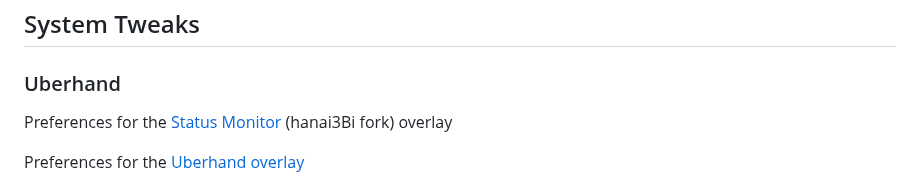
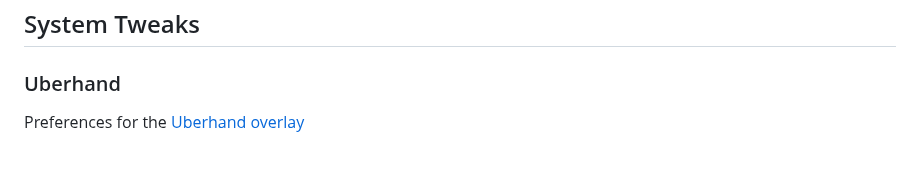
Before and after one commit to CatcherITGF/NX-Venom, a Markdown page: README.md, the part around the change. GitHub-like rendering; blank space fills up the shorter version.

```diff
--- a/README.md
+++ b/README.md
@@ -59,8 +59,6 @@ Discord: [NSwitch 60FPS Cheats & Mods](https://discord.gg/UZZbScp2) (channel #ov
 ## System Tweaks
 
 ### Uberhand
-
-Preferences for the [Status Monitor](https://github.com/hanai3Bi/Status-Monitor-Overlay) (hanai3Bi fork) overlay
 
 Preferences for the [Uberhand overlay](https://github.com/efosamark/Uberhand-Overlay)
 
```
